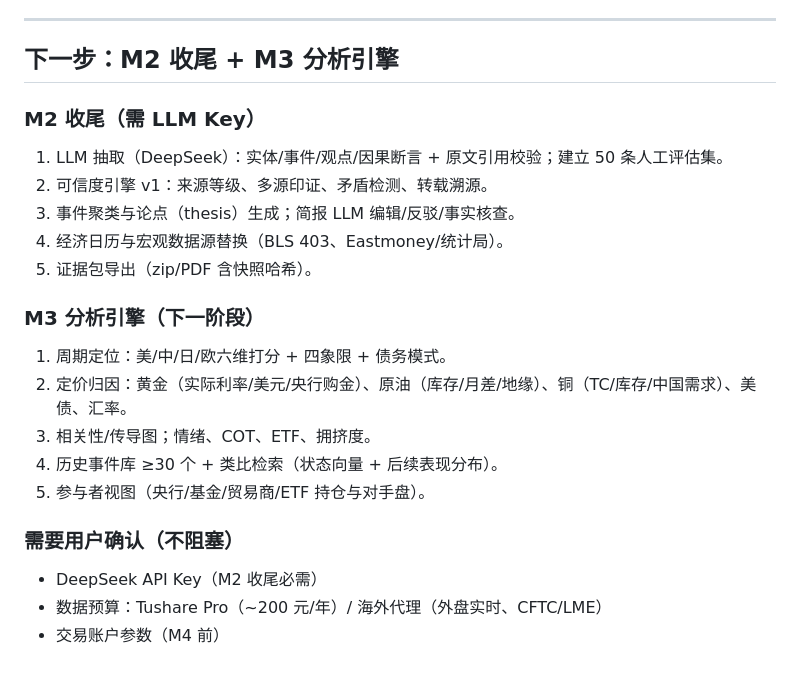
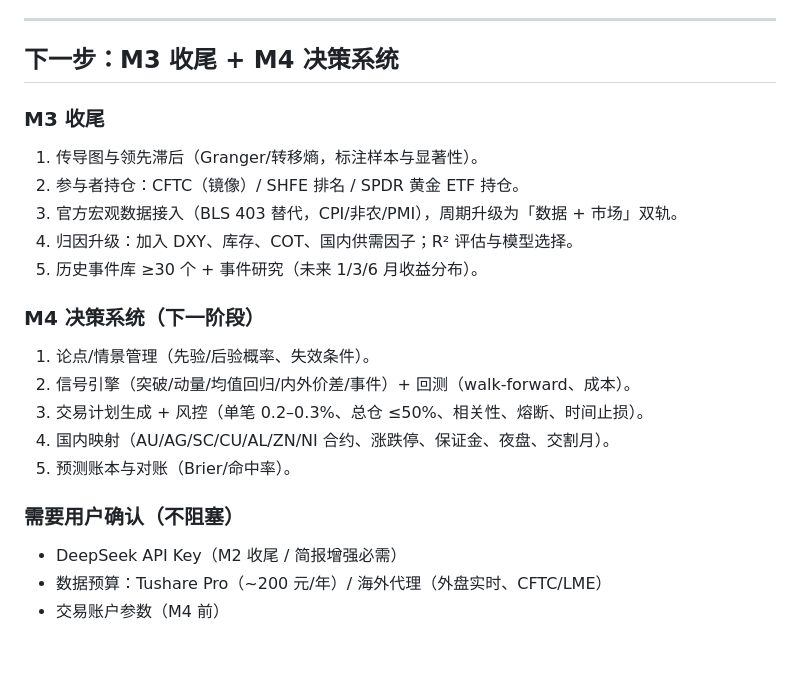
Before and after one commit to 452437621/economic-analysis-tool, a Markdown page: docs/07-开发进度.md, the part around one of its changes. Drawn GitHub-style.

```diff
--- a/docs/07-开发进度.md
+++ b/docs/07-开发进度.md
@@ -86,26 +125,26 @@
 
 ---
 
-## 下一步：M2 收尾 + M3 分析引擎
+## 下一步：M3 收尾 + M4 决策系统
 
-### M2 收尾（需 LLM Key）
+### M3 收尾
 
-1. LLM 抽取（DeepSeek）：实体/事件/观点/因果断言 + 原文引用校验；建立 50 条人工评估集。
-2. 可信度引擎 v1：来源等级、多源印证、矛盾检测、转载溯源。
-3. 事件聚类与论点（thesis）生成；简报 LLM 编辑/反驳/事实核查。
-4. 经济日历与宏观数据源替换（BLS 403、Eastmoney/统计局）。
-5. 证据包导出（zip/PDF 含快照哈希）。
+1. 传导图与领先滞后（Granger/转移熵，标注样本与显著性）。
+2. 参与者持仓：CFTC（镜像）/ SHFE 排名 / SPDR 黄金 ETF 持仓。
+3. 官方宏观数据接入（BLS 403 替代，CPI/非农/PMI），周期升级为「数据 + 市场」双轨。
+4. 归因升级：加入 DXY、库存、COT、国内供需因子；R² 评估与模型选择。
+5. 历史事件库 ≥30 个 + 事件研究（未来 1/3/6 月收益分布）。
 
-### M3 分析引擎（下一阶段）
+### M4 决策系统（下一阶段）
 
-1. 周期定位：美/中/日/欧六维打分 + 四象限 + 债务模式。
-2. 定价归因：黄金（实际利率/美元/央行购金）、原油（库存/月差/地缘）、铜（TC/库存/中国需求）、美债、汇率。
-3. 相关性/传导图；情绪、COT、ETF、拥挤度。
-4. 历史事件库 ≥30 个 + 类比检索（状态向量 + 后续表现分布）。
-5. 参与者视图（央行/基金/贸易商/ETF 持仓与对手盘）。
+1. 论点/情景管理（先验/后验概率、失效条件）。
+2. 信号引擎（突破/动量/均值回归/内外价差/事件）+ 回测（walk-forward、成本）。
+3. 交易计划生成 + 风控（单笔 0.2–0.3%、总仓 ≤50%、相关性、熔断、时间止损）。
+4. 国内映射（AU/AG/SC/CU/AL/ZN/NI 合约、涨跌停、保证金、夜盘、交割月）。
+5. 预测账本与对账（Brier/命中率）。
 
 ### 需要用户确认（不阻塞）
 
-- DeepSeek API Key（M2 收尾必需）
+- DeepSeek API Key（M2 收尾 / 简报增强必需）
 - 数据预算：Tushare Pro（~200 元/年）/ 海外代理（外盘实时、CFTC/LME）
 - 交易账户参数（M4 前）
```
Also changed, not shown: other parts of docs/07-开发进度.md (+39 -0 lines), README.md (+4 -4 lines), docs/assets/m3-dashboard.png (added), 17 other files.
